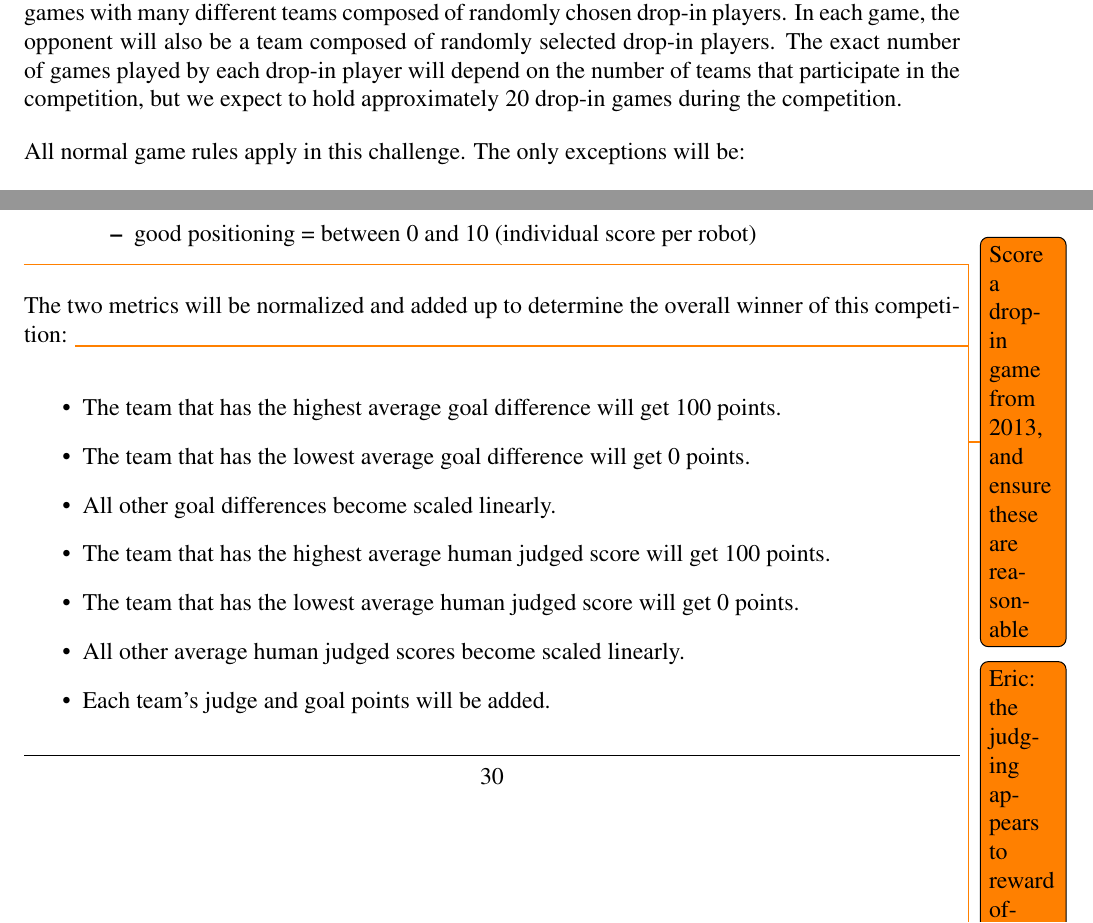
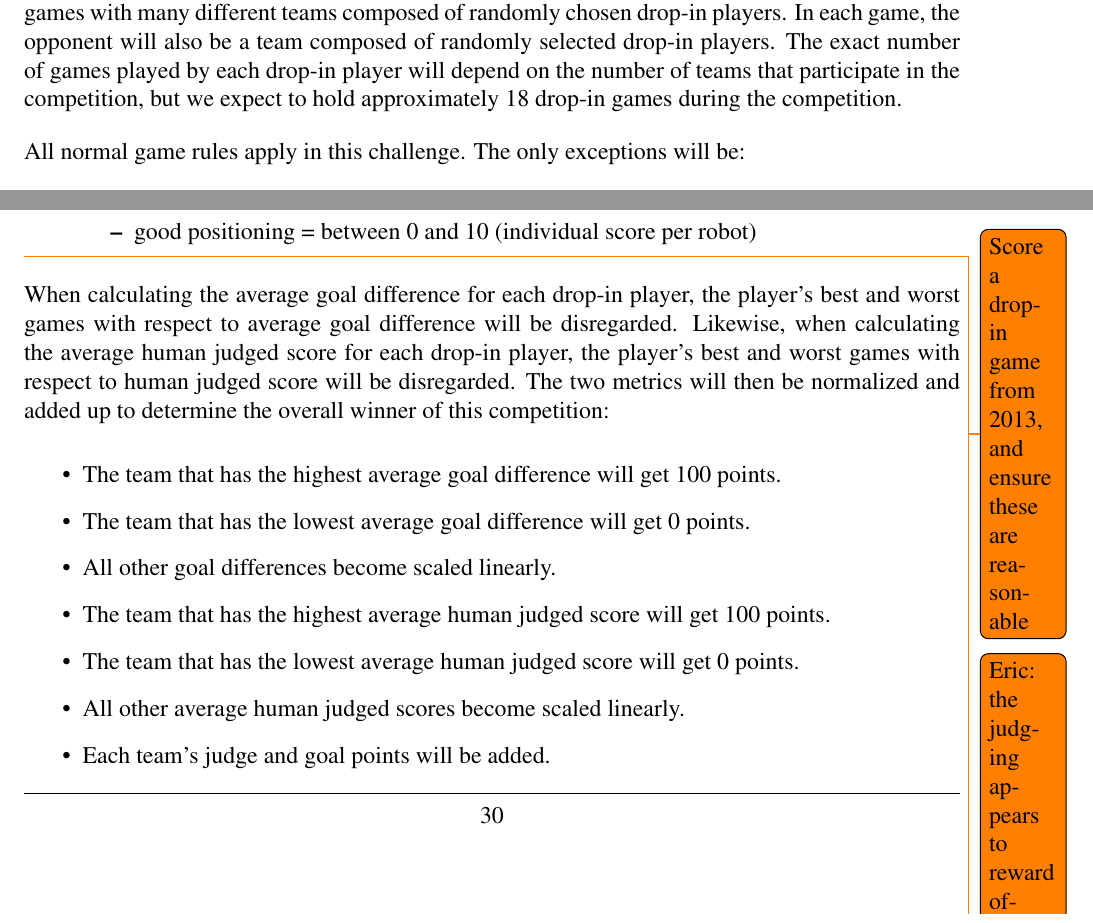
Before and after one commit to RoboCup-SPL/Rules, a LaTeX document (SPL-Rules.tex): two parts of pages 30 and 31 of 42, joined at a grey line, cut so that both start at the same text. Compiled offline with pdfLaTeX.

Commit message:
disregard best and worst games for drop-in challenge

```diff
--- a/SPL-Rules.tex
+++ b/SPL-Rules.tex
@@ -843,7 +843,7 @@ The main point of this competition is for teams to develop `drop-in' players tha
 
 \subsection{Organization}
 
-Each participating team will contribute one drop-in player.  Each drop-in player will compete in games with many different teams composed of randomly chosen drop-in players.  In each game, the opponent will also be a team composed of randomly selected drop-in players.  The exact number of games played by each drop-in player will depend on the number of teams that participate in the competition, but we expect to hold approximately 20 drop-in games during the competition.
+Each participating team will contribute one drop-in player.  Each drop-in player will compete in games with many different teams composed of randomly chosen drop-in players.  In each game, the opponent will also be a team composed of randomly selected drop-in players.  The exact number of games played by each drop-in player will depend on the number of teams that participate in the competition, but we expect to hold approximately 18 drop-in games during the competition.
 
 All normal game rules apply in this challenge.  The only exceptions will be:
 \begin{itemize}
@@ -884,7 +884,7 @@ The judges will be members of the technical committee, organizing committee, and
 \todo{Score a drop-in game from 2013, and ensure these are reasonable}
 \todo{Eric: the judging appears to reward offense far more than defense (assuming passing occurs in either situation). Also some of the terms are vaguely defined - e.g. would kicking the ball out count for "clearing from own penalty area", it is easy to see how a "pass" could be interpreted very differently by different people, etc.}
 
-The two metrics will be normalized and added up to determine the overall winner of this competition: \todo{Eric: perhaps for individual robot we throw out its best game performance and its worst game performance (Katie: both in judged and goal differnetial?)}
+When calculating the average goal difference for each drop-in player, the player's best and worst games with respect to average goal difference will be disregarded.  Likewise, when calculating the average human judged score for each drop-in player, the player's best and worst games with respect to human judged score will be disregarded.  The two metrics will then be normalized and added up to determine the overall winner of this competition:
 \begin{itemize}
 \item The team that has the highest average goal difference will get 100 points.
 \item The team that has the lowest average goal difference will get 0 points.
```
